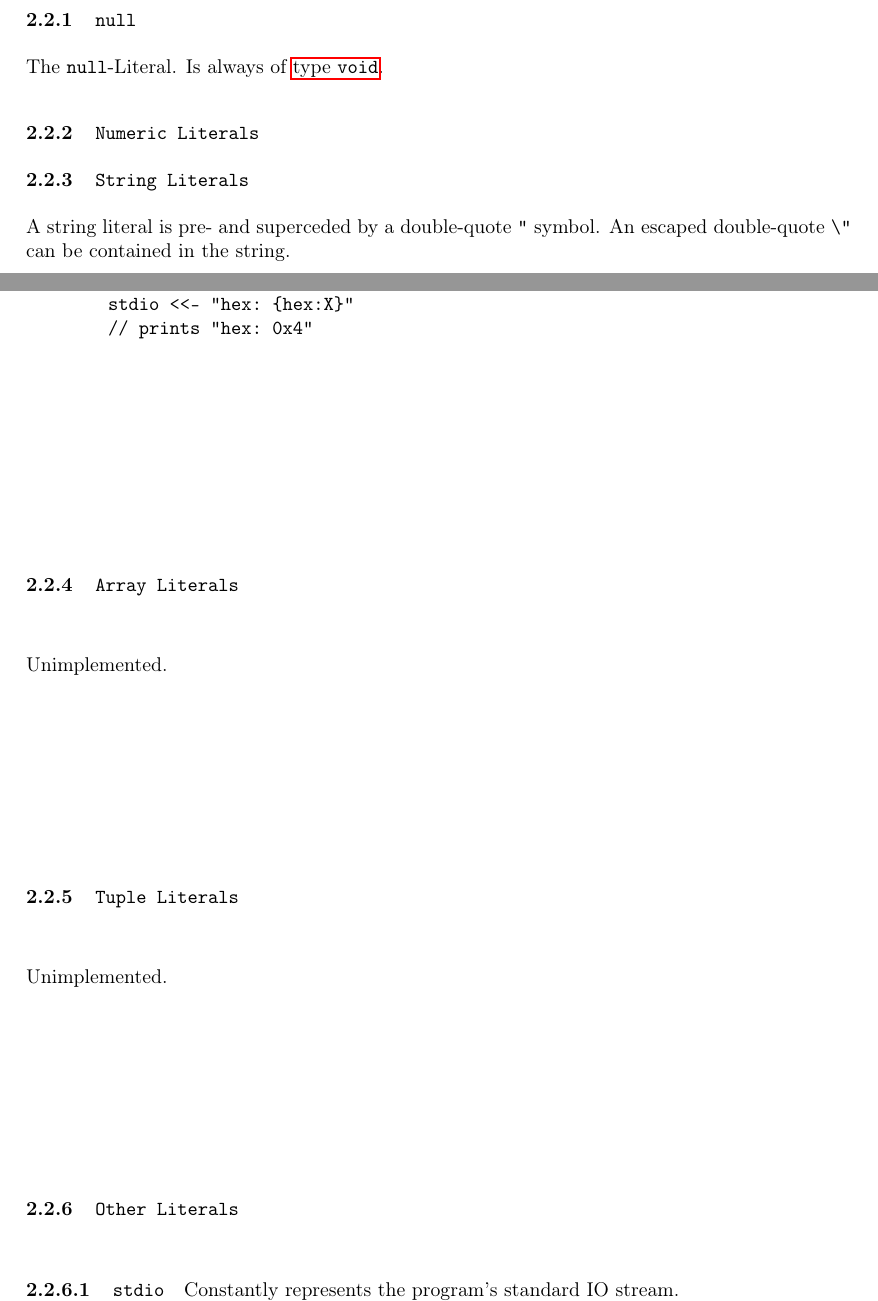
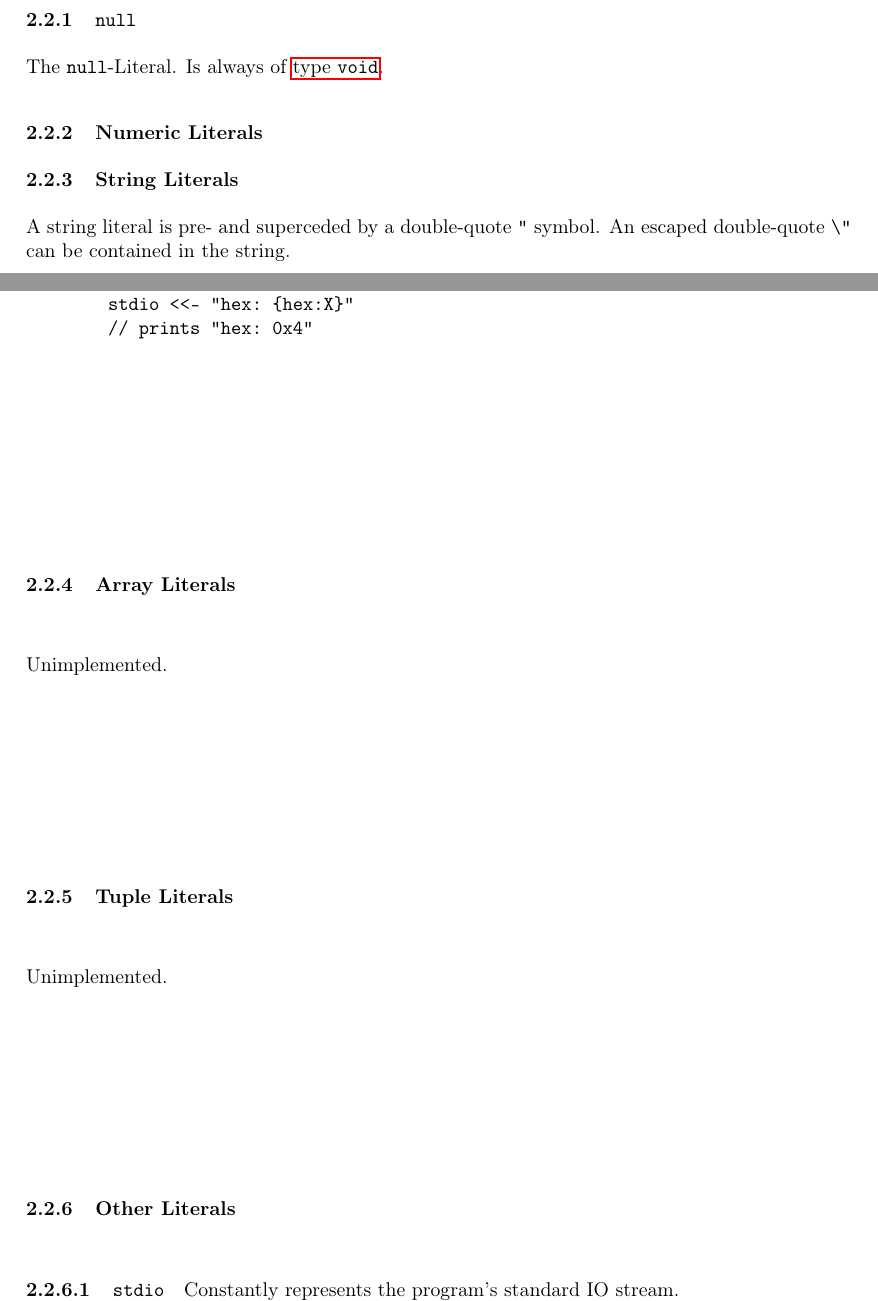
Before and after one commit to comroid-git/KScr, a LaTeX document (docs/kscr-concept.tex): two parts of pages 7 and 8 of 10, joined at a grey line, cut so that both start at the same text. Compiled offline with pdfLaTeX.

Commit message:
do not use verbatim strings

```diff
--- a/docs/kscr-concept.tex
+++ b/docs/kscr-concept.tex
@@ -249,9 +249,9 @@
     \subsubsection{\texttt{null}}
     The \texttt{null}-Literal. Is always of \hyperref[typeVoid]{type \texttt{void}}.
 
-    \subsubsection{\texttt{Numeric Literals}}
+    \subsubsection{Numeric Literals}
 
-    \subsubsection{\texttt{String Literals}}
+    \subsubsection{String Literals}
     A string literal is pre- and superceded by a double-quote \texttt{"} symbol.
     An escaped double-quote \texttt{\textbackslash"} can be contained in the string.
 
@@ -263,13 +263,13 @@
         // prints "hex: 0x4"
     \end{verbatim}
 
-    \subsubsection{\texttt{Array Literals}}
+    \subsubsection{Array Literals}
     Unimplemented.
 
-    \subsubsection{\texttt{Tuple Literals}}
+    \subsubsection{Tuple Literals}
     Unimplemented.
 
-    \subsubsection{\texttt{Other Literals}}
+    \subsubsection{Other Literals}
 
     \paragraph{\texttt{stdio}}
     Constantly represents the program's standard IO stream. \\
```
Also changed, not shown: docs/kscr-concept.pdf, 1 other file.
